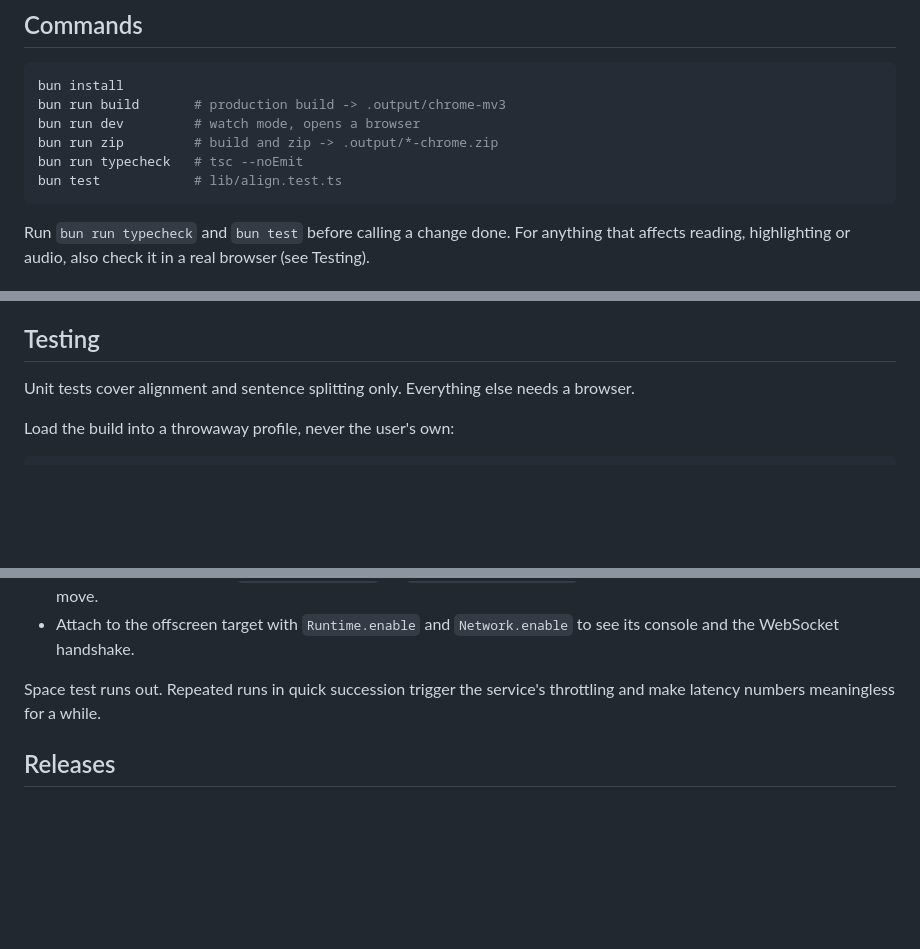
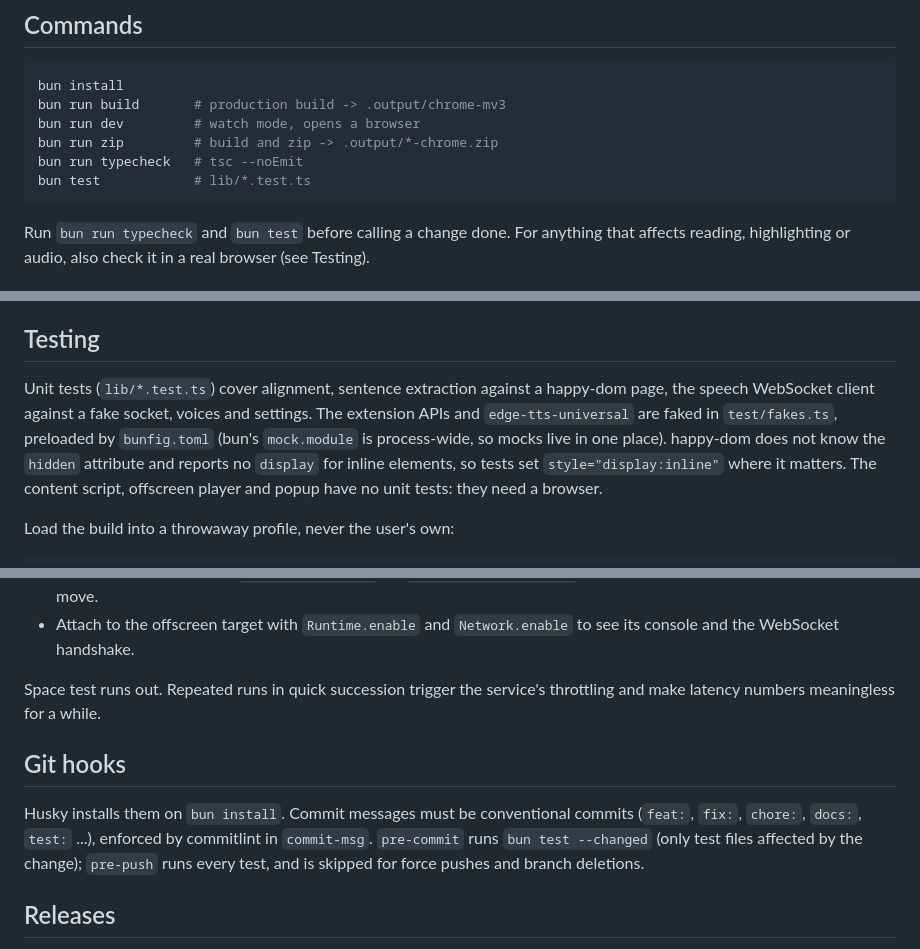
Before and after one commit to shu-vro/Edge-Read-Aloud, a Markdown page: AGENTS.md, 3 parts joined by grey strips. Rendered like a GitHub page; blank space fills up the shorter version.

Commit message:
docs: describe tests and git hooks in AGENTS.md

````diff
--- a/AGENTS.md
+++ b/AGENTS.md
@@ -18,7 +18,7 @@ bun run build       # production build -> .output/chrome-mv3
 bun run dev         # watch mode, opens a browser
 bun run zip         # build and zip -> .output/*-chrome.zip
 bun run typecheck   # tsc --noEmit
-bun test            # lib/align.test.ts
+bun test            # lib/*.test.ts
 ```
 
 Run `bun run typecheck` and `bun test` before calling a change done. For anything that affects
@@ -117,7 +117,12 @@ problem first.
 
 ## Testing
 
-Unit tests cover alignment and sentence splitting only. Everything else needs a browser.
+Unit tests (`lib/*.test.ts`) cover alignment, sentence extraction against a happy-dom page,
+the speech WebSocket client against a fake socket, voices and settings. The extension APIs and
+`edge-tts-universal` are faked in `test/fakes.ts`, preloaded by `bunfig.toml` (bun's `mock.module`
+is process-wide, so mocks live in one place). happy-dom does not know the `hidden` attribute and
+reports no `display` for inline elements, so tests set `style="display:inline"` where it matters.
+The content script, offscreen player and popup have no unit tests: they need a browser.
 
 Load the build into a throwaway profile, never the user's own:
 
@@ -145,6 +150,13 @@ Then drive it over the DevTools protocol on port 9333:
 Space test runs out. Repeated runs in quick succession trigger the service's throttling and
 make latency numbers meaningless for a while.
 
+## Git hooks
+
+Husky installs them on `bun install`. Commit messages must be conventional commits
+(`feat:`, `fix:`, `chore:`, `docs:`, `test:` ...), enforced by commitlint in `commit-msg`.
+`pre-commit` runs `bun test --changed` (only test files affected by the change); `pre-push` runs
+every test, and is skipped for force pushes and branch deletions.
+
 ## Releases
 
 `.github/workflows/release.yml` runs on every push to the `release` branch. It takes the highest
````
